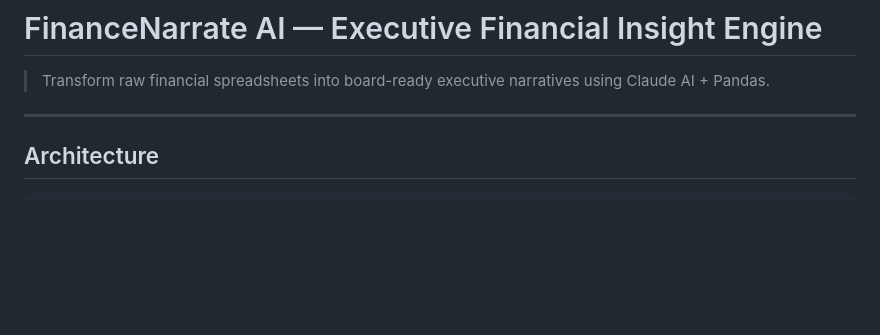
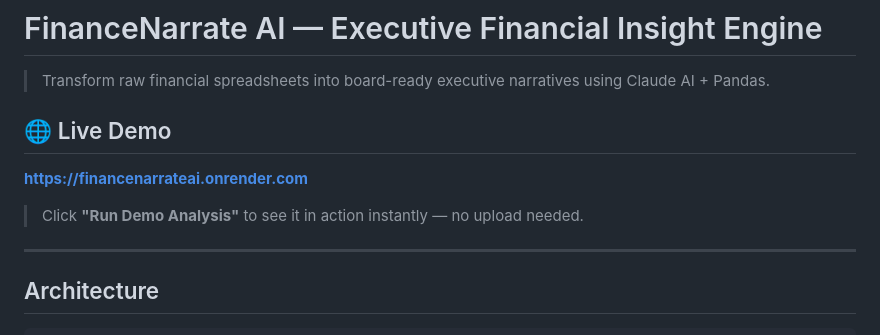
Before and after one commit to Ayush-Chaudhari/financenarrateai, a Markdown page: README.md, the part around the change. Rendered like a GitHub page; blank space fills up the shorter version.

Commit message:
Add files via upload
Add live demo URL to README

```diff
--- a/README.md
+++ b/README.md
@@ -1,6 +1,11 @@
 # FinanceNarrate AI — Executive Financial Insight Engine
 
 > Transform raw financial spreadsheets into board-ready executive narratives using Claude AI + Pandas.
+
+## 🌐 Live Demo
+**[https://financenarrateai.onrender.com](https://financenarrateai.onrender.com)**
+
+> Click **"Run Demo Analysis"** to see it in action instantly — no upload needed.
 
 ---
 
```
